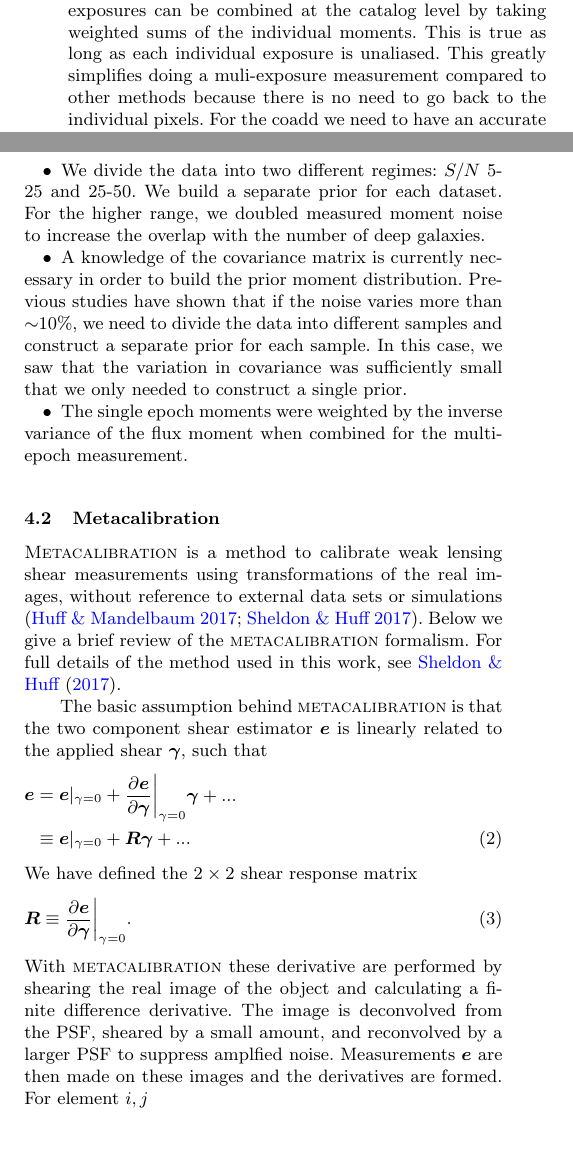
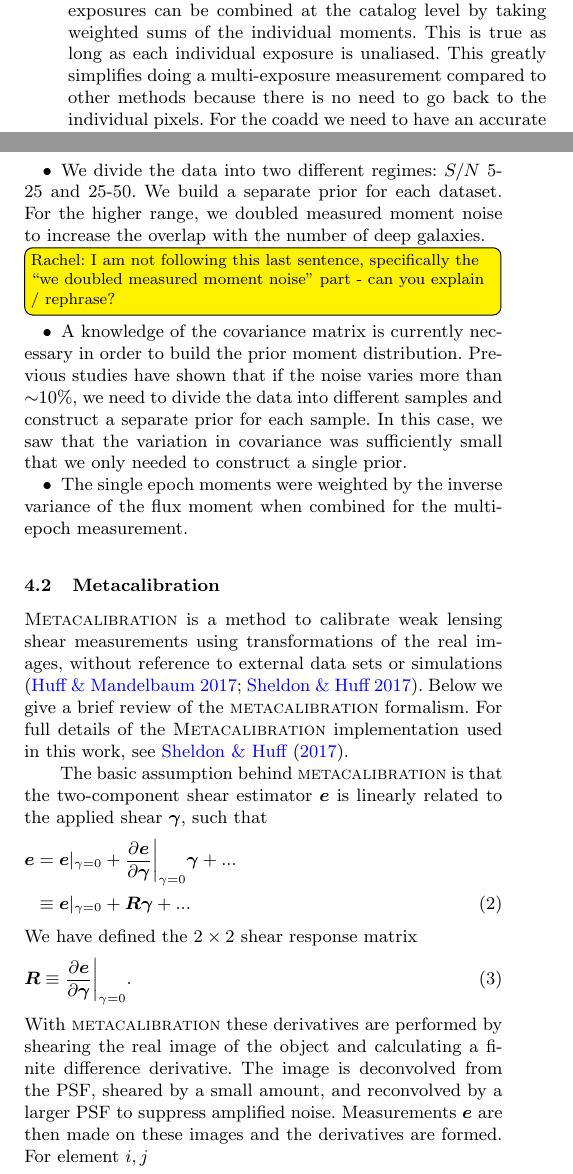
Before and after one commit to esheldon/coadds-paper, a LaTeX paper (coadds.tex): two parts of the columns of page 5 of 9, joined at a grey line, cut so that both start at the same text, the shorter picture padded with empty space. Compiled offline with pdfLaTeX; a LaTeX package or settings file that is missing is left out.

Commit message:
section 4

```diff
--- a/coadds.tex
+++ b/coadds.tex
@@ -443,7 +443,7 @@ As noted in \cite{Bernstein2016}, because the BFD moments are linear,
 measurements on multiple exposures can be combined at the catalog level by
 taking weighted sums of the individual moments.  This is true as long as each
 individual exposure is unaliased.  This greatly simplifies doing a
-muli-exposure measurement compared to other methods because there is no need to
+multi-exposure measurement compared to other methods because there is no need to
 go back to the individual pixels.
 For the coadd we need to have an accurate measure of the pixel noise power
 spectrum.  We can measure this directly from the coadded noise image for each
@@ -461,6 +461,8 @@ noise was reduced by a factor of 100.
 \item We divide the data into two different regimes: $S/N$ 5-25 and 25-50.  We
 build a separate prior for each dataset.  For the higher range, we doubled
 measured moment noise to increase the overlap with the number of deep galaxies.
+\rachel{I am not following this last sentence, specifically the ``we doubled measured moment noise''
+part - can you explain / rephrase?}
 \item A knowledge of the covariance matrix is currently necessary in order to
 build the prior moment distribution.  Previous studies have shown that if the
 noise varies more than $\sim$10\%, we need to divide the data into different
@@ -477,10 +479,10 @@ flux moment when combined for the multi-epoch measurement.
 \Mcal\ is a method to calibrate weak lensing shear measurements using
 transformations of the real images, without reference to external data sets or
 simulations \citep{HuffMand2017,SheldonHuff2017}.  Below we give a brief review
-of the \mcal\ formalism.  For full details of the method used in this work, see
+of the \mcal\ formalism.  For full details of the \Mcal\ implementation used in this work, see
 \cite{SheldonHuff2017}.
 
-The basic assumption behind \mcal\ is that the two component shear estimator \vest\
+The basic assumption behind \mcal\ is that the two-component shear estimator \vest\
 is linearly related to the applied shear $\vecgam$, such that
 \begin{align} \label{eq:Eexpand}
     \vest &= \vest|_{\gamma=0} + \frac{ \partial \vest }{ \partial \vecgam}\bigg|_{\gamma=0} \vecgam  + ... \nonumber \\
@@ -490,10 +492,10 @@ We have defined the $2 \times 2$ shear response matrix
 \begin{align}
     \mbox{\mcalR} &\equiv \frac{\partial \vest}{\partial \vecgam} \bigg|_{\gamma=0}.
 \end{align}
-With \mcal\ these derivative are performed by shearing the real image
+With \mcal\ these derivatives are performed by shearing the real image
 of the object and calculating a finite difference derivative.  The image
 is deconvolved from the PSF, sheared by a small amount, and reconvolved by
-a larger PSF to suppress amplfied noise.  Measurements $\vest$ are then made
+a larger PSF to suppress amplified noise.  Measurements $\vest$ are then made
 on these images and the derivatives are formed. For element $i,j$
 \begin{equation} \label{eq:Rnum}
     R_{i,j} = \frac{\est_i^+ - \est_i^-}{\Delta \gamma_j}.
```
